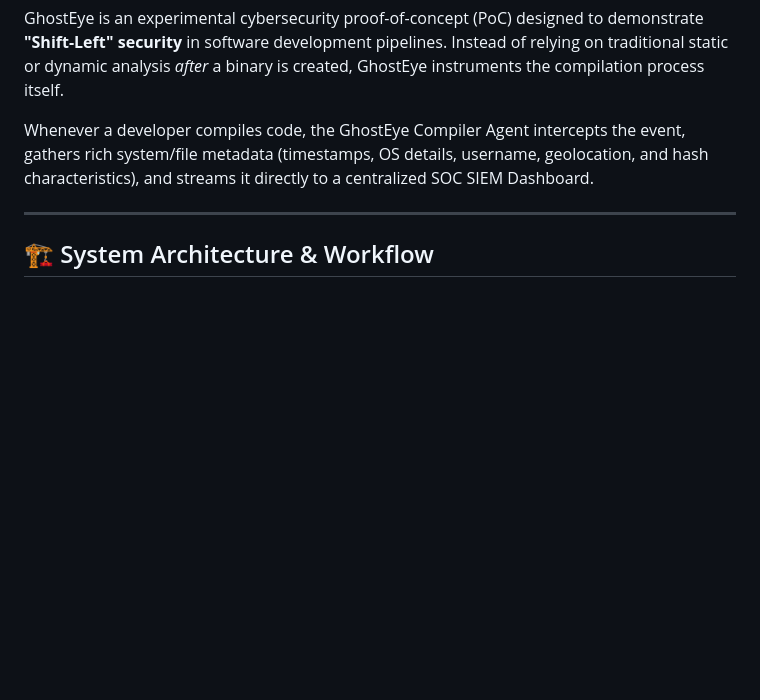
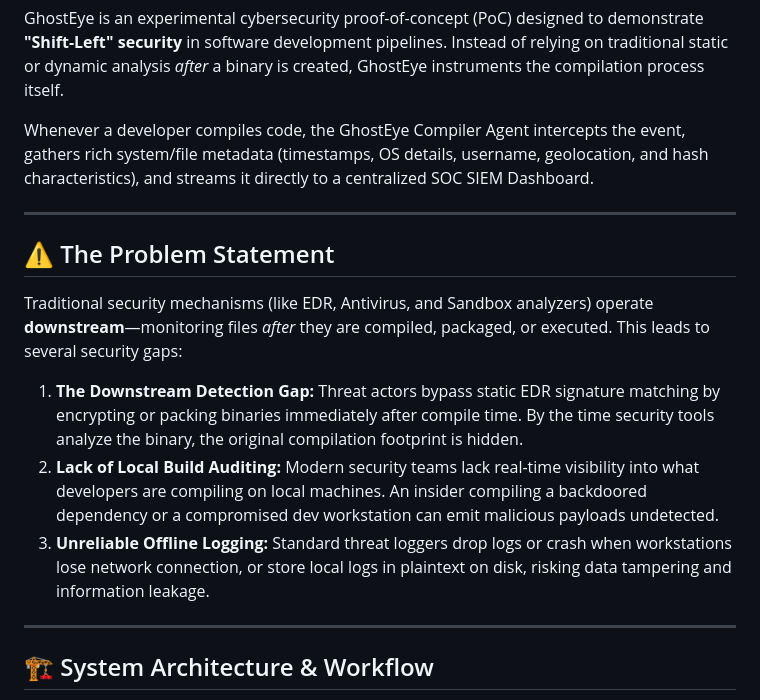
Before and after one commit to yamanisofyan2/ghost-eye, a Markdown page: README.md, the part around the change. Rendered like a GitHub page; blank space fills up the shorter version.

Commit message:
Add Problem Statement section to README.md

```diff
--- a/README.md
+++ b/README.md
@@ -4,6 +4,15 @@
 GhostEye is an experimental cybersecurity proof-of-concept (PoC) designed to demonstrate **"Shift-Left" security** in software development pipelines. Instead of relying on traditional static or dynamic analysis *after* a binary is created, GhostEye instruments the compilation process itself.
 
 Whenever a developer compiles code, the GhostEye Compiler Agent intercepts the event, gathers rich system/file metadata (timestamps, OS details, username, geolocation, and hash characteristics), and streams it directly to a centralized SOC SIEM Dashboard.
+
+---
+
+## ⚠️ The Problem Statement
+
+Traditional security mechanisms (like EDR, Antivirus, and Sandbox analyzers) operate **downstream**—monitoring files *after* they are compiled, packaged, or executed. This leads to several security gaps:
+1. **The Downstream Detection Gap:** Threat actors bypass static EDR signature matching by encrypting or packing binaries immediately after compile time. By the time security tools analyze the binary, the original compilation footprint is hidden.
+2. **Lack of Local Build Auditing:** Modern security teams lack real-time visibility into what developers are compiling on local machines. An insider compiling a backdoored dependency or a compromised dev workstation can emit malicious payloads undetected.
+3. **Unreliable Offline Logging:** Standard threat loggers drop logs or crash when workstations lose network connection, or store local logs in plaintext on disk, risking data tampering and information leakage.
 
 ---
 
```
